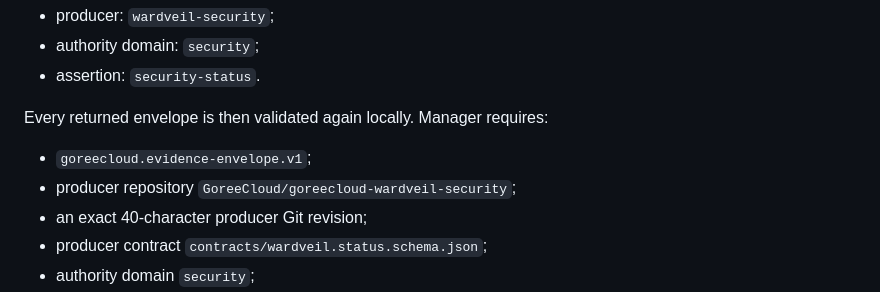
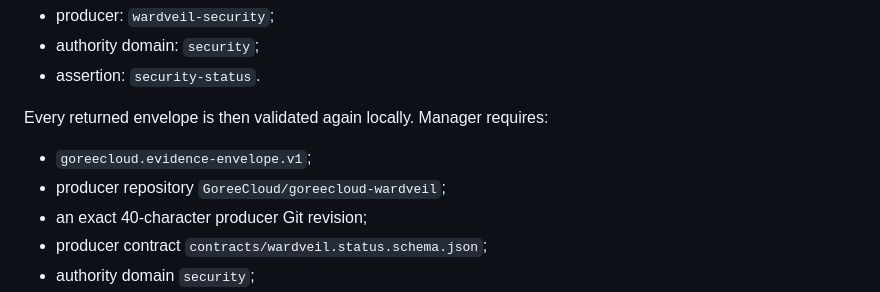
Before and after one commit to GoreeCloud/goreecloud-manager, a Markdown page: docs/wardveil-security.md, the part around the change. GitHub-like rendering.

Commit message:
Document canonical Wardveil repository authority

```diff
--- a/docs/wardveil-security.md
+++ b/docs/wardveil-security.md
@@ -37,7 +37,7 @@ Manager requests only evidence matching all of these filters:
 Every returned envelope is then validated again locally. Manager requires:
 
 - `goreecloud.evidence-envelope.v1`;
-- producer repository `GoreeCloud/goreecloud-wardveil-security`;
+- producer repository `GoreeCloud/goreecloud-wardveil`;
 - an exact 40-character producer Git revision;
 - producer contract `contracts/wardveil.status.schema.json`;
 - authority domain `security`;
```
